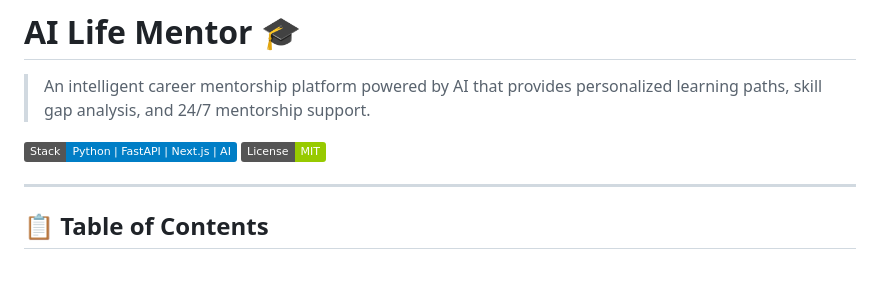
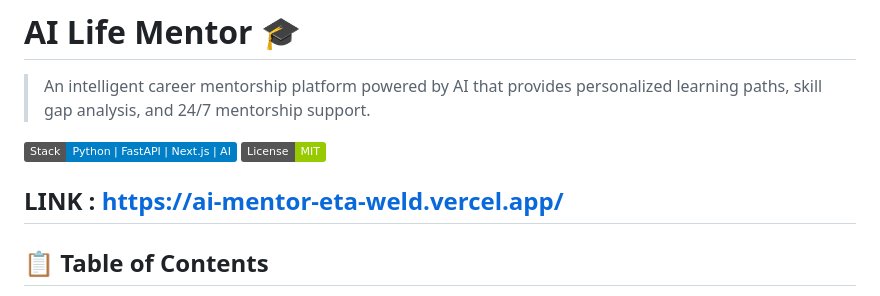
Before and after one commit to abhinavteja123/AImentor, a Markdown page: README.md, the part around the change. Rendered like a GitHub page; badges without logos; blank space fills up the shorter version.

Commit message:
Add project link to README
Added project link to the README file.

```diff
--- a/README.md
+++ b/README.md
@@ -5,6 +5,7 @@
 [![Tech Stack](https://img.shields.io/badge/Stack-Python%20%7C%20FastAPI%20%7C%20Next.js%20%7C%20AI-blue)](#-tech-stack)
 [![License](https://img.shields.io/badge/License-MIT-green.svg)](LICENSE)
 
+**LINK : https://ai-mentor-eta-weld.vercel.app/**
 ---
 
 ## 📋 Table of Contents
```
